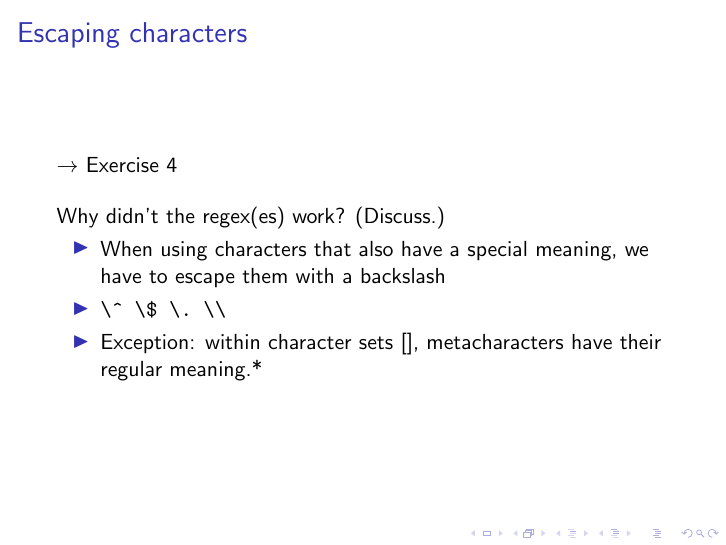
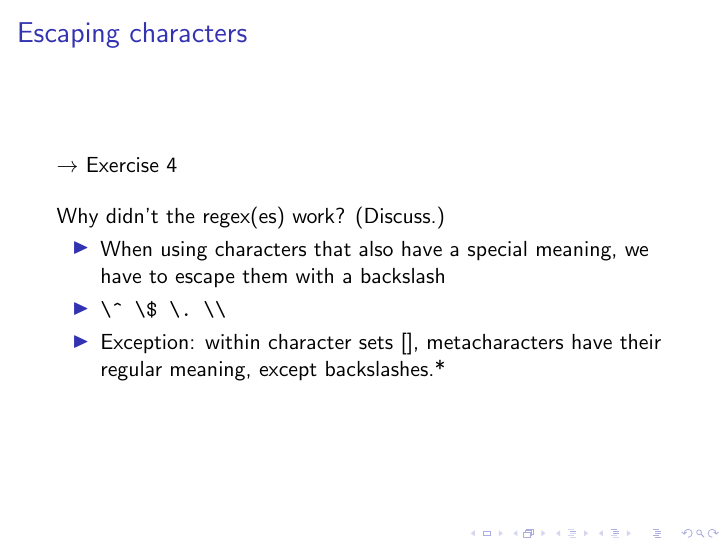
Before and after one commit to michelleful/RegexTutorial, LaTeX slides (presentation.tex): page 11 of 12. Compiled offline with pdfLaTeX.

Commit message:
Made statement about special chars within [] more precise

```diff
--- a/presentation.tex
+++ b/presentation.tex
@@ -252,7 +252,7 @@ Why didn't the regex(es) work? (Discuss.)
 \begin{itemize}
  \item When using characters that also have a special meaning, we have to escape them with a backslash
  \item \specialchartext
- \item Exception: within character sets [], metacharacters have their regular meaning.*
+ \item Exception: within character sets [], metacharacters have their regular meaning, except backslashes.*
 \end{itemize}
 
 \end{frame}
```
Also changed, not shown: 1 other file.
